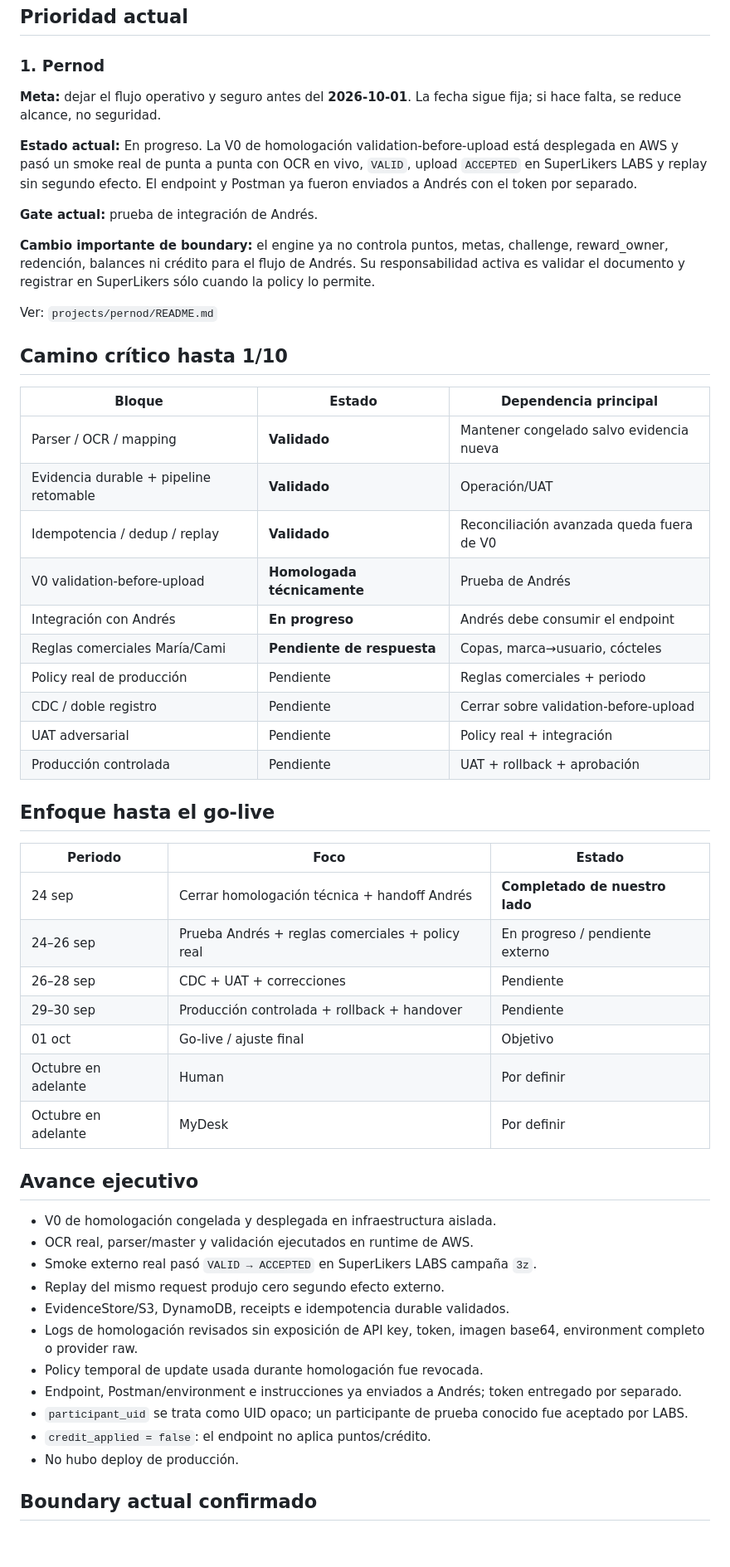
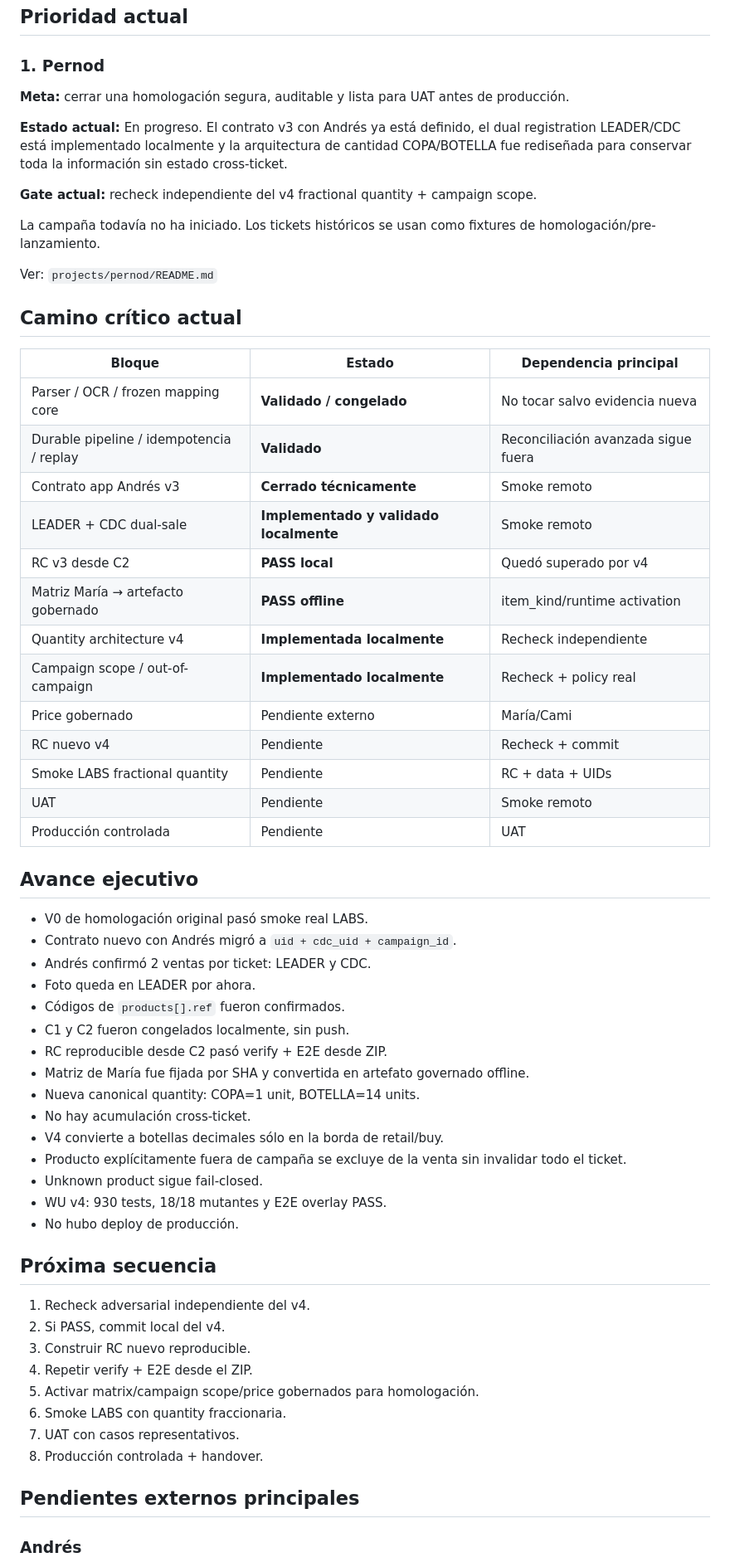
Before and after one commit to SuperlikersGlobal/Status, a Markdown page: PERSONAL_PLAN.md, the part around one of its changes. Shown at 83% size. Drawn GitHub-style; blank space fills up the shorter version.

Commit message:
docs(status): update Bruno Pernod plan

```diff
--- a/PERSONAL_PLAN.md
+++ b/PERSONAL_PLAN.md
@@ -9,55 +9,64 @@
 
 ### 1. Pernod
 
-**Meta:** dejar el flujo operativo y seguro antes del **2026-10-01**. La fecha sigue fija; si hace falta, se reduce alcance, no seguridad.
+**Meta:** cerrar una homologación segura, auditable y lista para UAT antes de producción.
 
-**Estado actual:** En progreso. La V0 de homologación validation-before-upload está desplegada en AWS y pasó un smoke real de punta a punta con OCR en vivo, `VALID`, upload `ACCEPTED` en SuperLikers LABS y replay sin segundo efecto. El endpoint y Postman ya fueron enviados a Andrés con el token por separado.
+**Estado actual:** En progreso. El contrato v3 con Andrés ya está definido, el dual registration LEADER/CDC está implementado localmente y la arquitectura de cantidad COPA/BOTELLA fue rediseñada para conservar toda la información sin estado cross-ticket.
 
-**Gate actual:** prueba de integración de Andrés.
+**Gate actual:** recheck independiente del v4 fractional quantity + campaign scope.
 
-**Cambio importante de boundary:** el engine ya no controla puntos, metas, challenge, reward_owner, redención, balances ni crédito para el flujo de Andrés. Su responsabilidad activa es validar el documento y registrar en SuperLikers sólo cuando la policy lo permite.
+La campaña todavía no ha iniciado. Los tickets históricos se usan como fixtures de homologación/pre-lanzamiento.
 
 Ver: `projects/pernod/README.md`
 
-## Camino crítico hasta 1/10
+## Camino crítico actual
 
 | Bloque | Estado | Dependencia principal |
 |---|---|---|
-| Parser / OCR / mapping | **Validado** | Mantener congelado salvo evidencia nueva |
-| Evidencia durable + pipeline retomable | **Validado** | Operación/UAT |
-| Idempotencia / dedup / replay | **Validado** | Reconciliación avanzada queda fuera de V0 |
-| V0 validation-before-upload | **Homologada técnicamente** | Prueba de Andrés |
-| Integración con Andrés | **En progreso** | Andrés debe consumir el endpoint |
-| Reglas comerciales María/Cami | **Pendiente de respuesta** | Copas, marca→usuario, cócteles |
-| Policy real de producción | Pendiente | Reglas comerciales + periodo |
-| CDC / doble registro | Pendiente | Cerrar sobre validation-before-upload |
-| UAT adversarial | Pendiente | Policy real + integración |
-| Producción controlada | Pendiente | UAT + rollback + aprobación |
-
-## Enfoque hasta el go-live
-
-| Periodo | Foco | Estado |
-|---|---|---|
-| 24 sep | Cerrar homologación técnica + handoff Andrés | **Completado de nuestro lado** |
-| 24–26 sep | Prueba Andrés + reglas comerciales + policy real | En progreso / pendiente externo |
-| 26–28 sep | CDC + UAT + correcciones | Pendiente |
-| 29–30 sep | Producción controlada + rollback + handover | Pendiente |
-| 01 oct | Go-live / ajuste final | Objetivo |
-| Octubre en adelante | Human | Por definir |
-| Octubre en adelante | MyDesk | Por definir |
+| Parser / OCR / frozen mapping core | **Validado / congelado** | No tocar salvo evidencia nueva |
+| Durable pipeline / idempotencia / replay | **Validado** | Reconciliación avanzada sigue fuera |
+| Contrato app Andrés v3 | **Cerrado técnicamente** | Smoke remoto |
+| LEADER + CDC dual-sale | **Implementado y validado localmente** | Smoke remoto |
+| RC v3 desde C2 | **PASS local** | Quedó superado por v4 |
+| Matriz María → artefacto gobernado | **PASS offline** | item_kind/runtime activation |
+| Quantity architecture v4 | **Implementada localmente** | Recheck independiente |
+| Campaign scope / out-of-campaign | **Implementado localmente** | Recheck + policy real |
+| Price gobernado | Pendiente externo | María/Cami |
+| RC nuevo v4 | Pendiente | Recheck + commit |
+| Smoke LABS fractional quantity | Pendiente | RC + data + UIDs |
+| UAT | Pendiente | Smoke remoto |
+| Producción controlada | Pendiente | UAT |
 
 ## Avance ejecutivo
 
-- V0 de homologación congelada y desplegada en infraestructura aislada.
-- OCR real, parser/master y validación ejecutados en runtime de AWS.
-- Smoke externo real pasó `VALID → ACCEPTED` en SuperLikers LABS campaña `3z`.
-- Replay del mismo request produjo cero segundo efecto externo.
-- EvidenceStore/S3, DynamoDB, receipts e idempotencia durable validados.
-- Logs de homologación revisados sin exposición de API key, token, imagen base64, environment completo o provider raw.
-- Policy temporal de update usada durante homologación fue revocada.
-- Endpoint, Postman/environment e instrucciones ya enviados a Andrés; token entregado por separado.
-- `participant_uid` se trata como UID opaco; un participante de prueba conocido fue aceptado por LABS.
-- `credit_applied = false`: el endpoint no aplica puntos/crédito.
+- V0 de homologación original pasó smoke real LABS.
+- Contrato nuevo con Andrés migró a `uid + cdc_uid + campaign_id`.
+- Andrés confirmó 2 ventas por ticket: LEADER y CDC.
+- Foto queda en LEADER por ahora.
+- Códigos de `products[].ref` fueron confirmados.
+- C1 y C2 fueron congelados localmente, sin push.
+- RC reproducible desde C2 pasó verify + E2E desde ZIP.
+- Matriz de María fue fijada por SHA y convertida en artefato governado offline.
+- Nueva canonical quantity: COPA=1 unit, BOTELLA=14 units.
+- No hay acumulación cross-ticket.
+- V4 convierte a botellas decimales sólo en la borda de retail/buy.
+- Producto explícitamente fuera de campaña se excluye de la venta sin invalidar todo el ticket.
+- Unknown product sigue fail-closed.
+- WU v4: 930 tests, 18/18 mutantes y E2E overlay PASS.
 - No hubo deploy de producción.
 
-## Boundary actual confirmado
+## Próxima secuencia
+
+1. Recheck adversarial independiente del v4.
+2. Si PASS, commit local del v4.
+3. Construir RC nuevo reproducible.
+4. Repetir verify + E2E desde el ZIP.
+5. Activar matrix/campaign scope/price gobernados para homologación.
+6. Smoke LABS con quantity fraccionaria.
+7. UAT con casos representativos.
+8. Producción controlada + handover.
+
+## Pendientes externos principales
+
+### Andrés
+
```
Also changed, not shown: other parts of PERSONAL_PLAN.md (+30 -51 lines).
